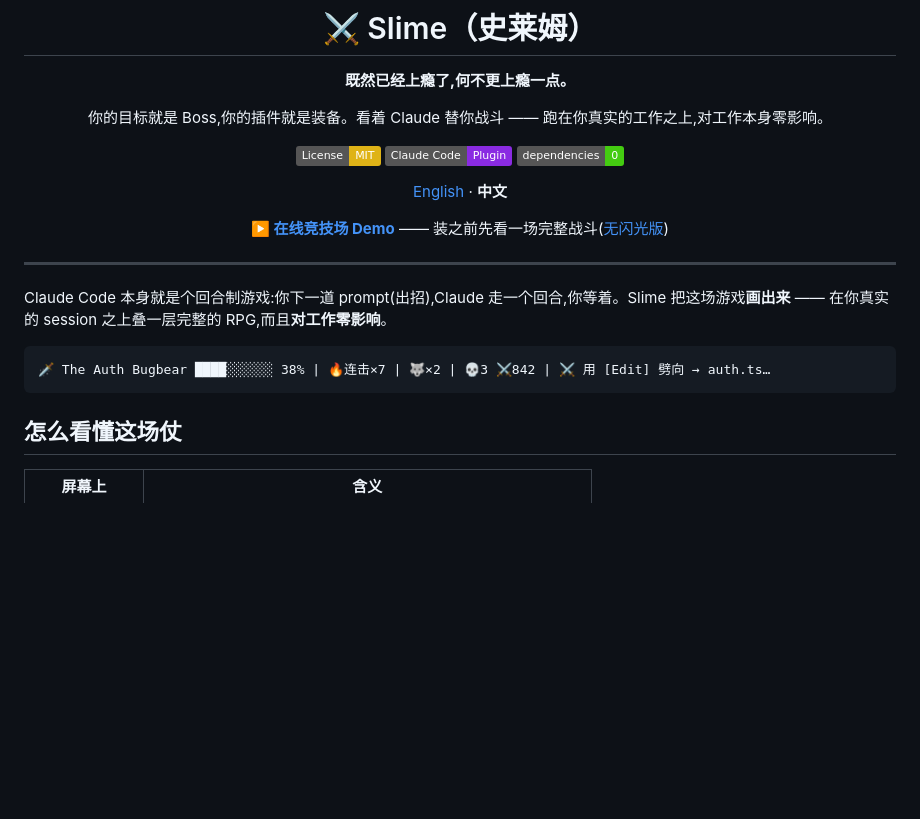
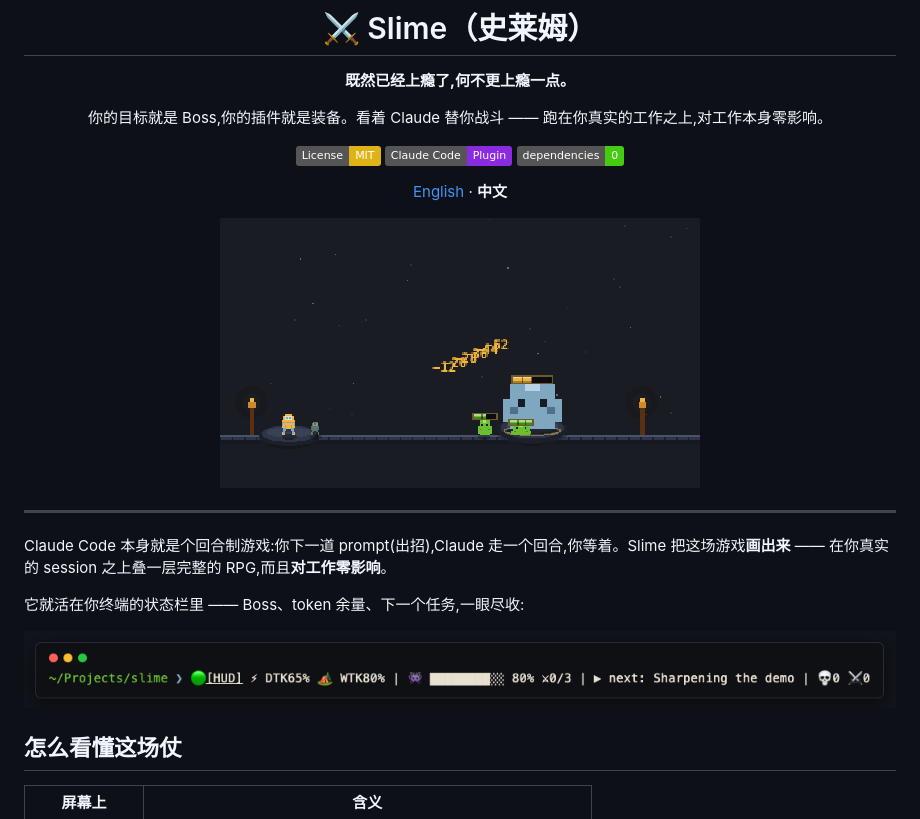
Before and after one commit to bitqs/slime, a Markdown page: README.zh-CN.md, the part around the change. GitHub-like rendering; pictures changed too: docs/media/arena.gif (added), docs/media/statusline.png (added); badges without logos; blank space fills up the shorter version.

````diff
--- a/README.zh-CN.md
+++ b/README.zh-CN.md
@@ -12,7 +12,7 @@
 
 [English](README.md) · **中文**
 
-**[▶️ 在线竞技场 Demo](https://slime-arena-demo.shuangqu.workers.dev)** —— 装之前先看一场完整战斗([无闪光版](https://slime-arena-demo.shuangqu.workers.dev/?calm=1))
+![Slime 竞技场 —— 一场战斗、一串连击、一场胜利](docs/media/arena.gif)
 
 </div>
 
@@ -20,9 +20,9 @@
 
 Claude Code 本身就是个回合制游戏:你下一道 prompt(出招),Claude 走一个回合,你等着。Slime 把这场游戏**画出来** —— 在你真实的 session 之上叠一层完整的 RPG,而且**对工作零影响**。
 
-```
-🗡️ The Auth Bugbear ████░░░░░░ 38% | 🔥连击×7 | 🐺×2 | 💀3 ⚔️842 | ⚔️ 用 [Edit] 劈向 → auth.ts…
-```
+它就活在你终端的状态栏里 —— Boss、token 余量、下一个任务,一眼尽收:
+
+![终端状态栏里的 Slime](docs/media/statusline.png)
 
 ## 怎么看懂这场仗
 
````
Also changed, not shown: README.md (+4 -4 lines).
